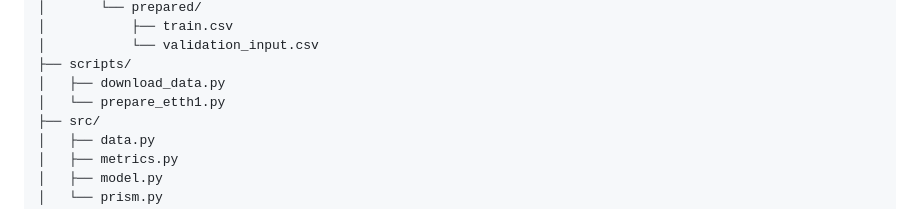
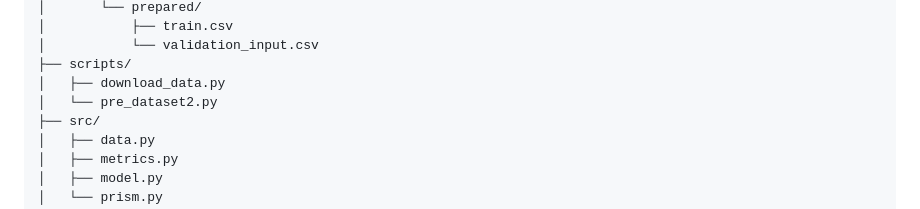
Before and after one commit to PaulaLudwig/PRISM_DLAMBonus, a Markdown page: README.md, the part around the change. Rendered like a GitHub page.

```diff
--- a/README.md
+++ b/README.md
@@ -28,7 +28,7 @@ PRISM_DLAMBonus/
 │           └── validation_input.csv
 ├── scripts/
 │   ├── download_data.py
-│   └── prepare_etth1.py
+│   └── pre_dataset2.py
 ├── src/
 │   ├── data.py
 │   ├── metrics.py
```
